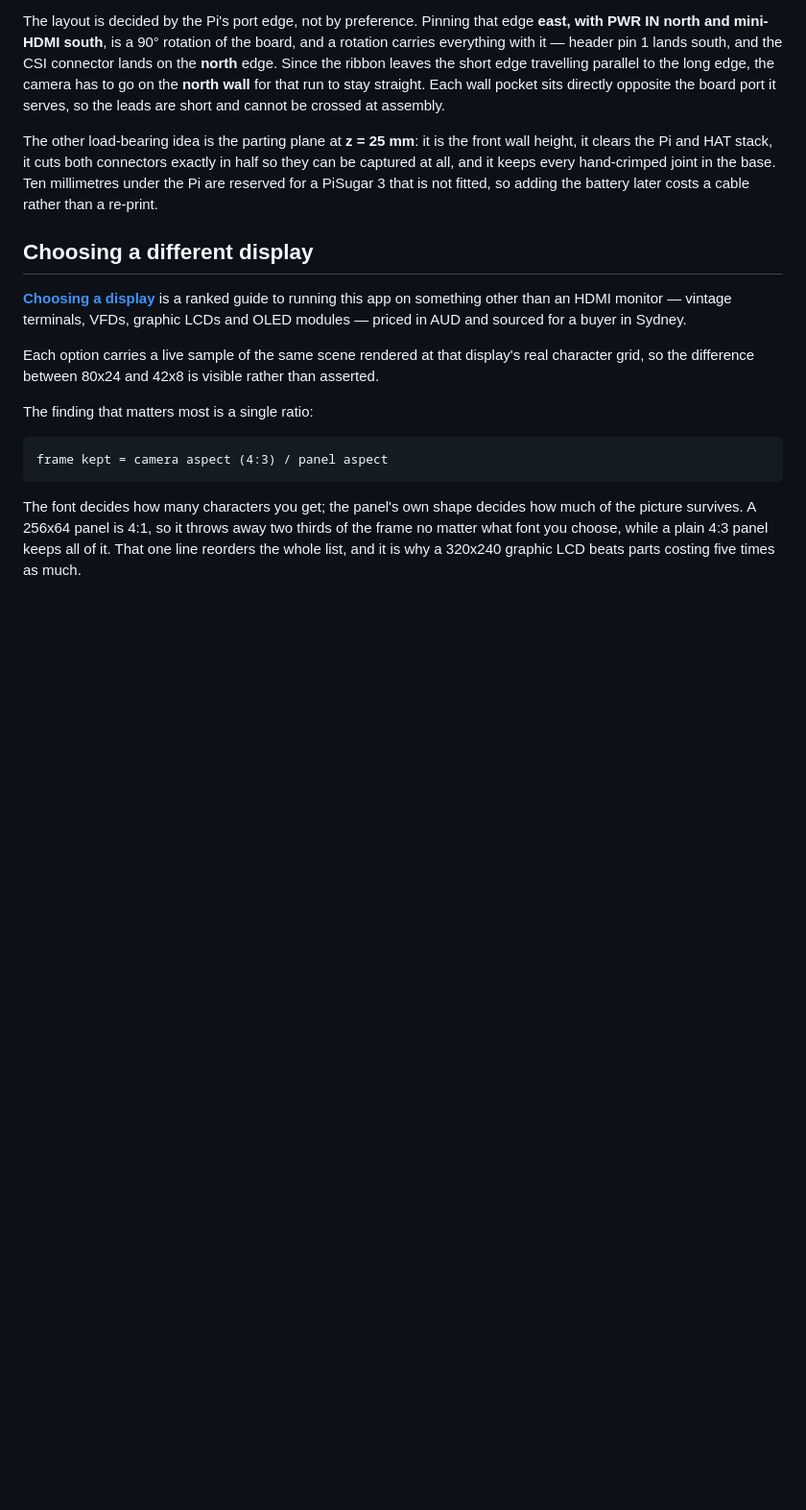
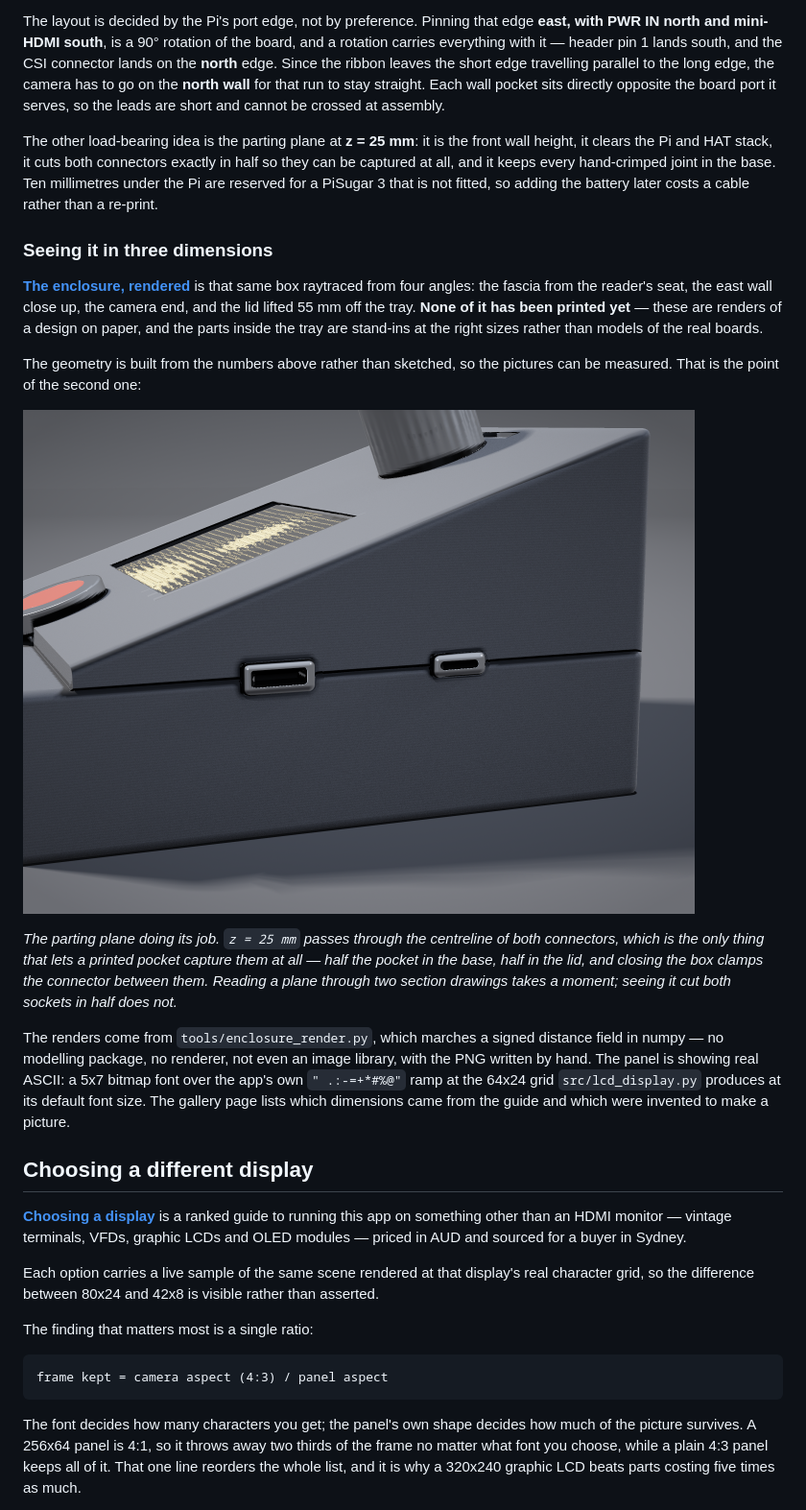
Before and after one commit to replicant1/AsciiArt-Pi, a Markdown page: README.md, the part around one of its changes. Shown at 96% size. GitHub-like rendering; pictures changed too: docs/enclosure-ports-thumb.png (added); blank space fills up the shorter version.

```diff
--- a/README.md
+++ b/README.md
@@ -1700,6 +1715,31 @@ at all, and it keeps every hand-crimped joint in the base. Ten millimetres under
 reserved for a PiSugar 3 that is not fitted, so adding the battery later costs a cable rather
 than a re-print.
 
+### Seeing it in three dimensions
+
+[**The enclosure, rendered**](https://replicant1.github.io/AsciiArt-Pi/enclosure-renders.html)
+is that same box raytraced from four angles: the fascia from the reader's seat, the east wall
+close up, the camera end, and the lid lifted 55 mm off the tray. **None of it has been printed
+yet** — these are renders of a design on paper, and the parts inside the tray are stand-ins at
+the right sizes rather than models of the real boards.
+
+The geometry is built from the numbers above rather than sketched, so the pictures can be
+measured. That is the point of the second one:
+
+[![Close-up of the enclosure's east wall: a horizontal parting line runs its full length, and two nickel-shelled sockets straddle it exactly, a wider mini-HDMI to the south and a narrower oval USB-C to the north](docs/enclosure-ports-thumb.png)](https://replicant1.github.io/AsciiArt-Pi/enclosure-renders.html)
+
+*The parting plane doing its job. `z = 25 mm` passes through the centreline of both
+connectors, which is the only thing that lets a printed pocket capture them at all — half the
+pocket in the base, half in the lid, and closing the box clamps the connector between them.
+Reading a plane through two section drawings takes a moment; seeing it cut both sockets in
+half does not.*
+
+The renders come from `tools/enclosure_render.py`, which marches a signed distance field in
+numpy — no modelling package, no renderer, not even an image library, with the PNG written by
+hand. The panel is showing real ASCII: a 5x7 bitmap font over the app's own `" .:-=+*#%@"`
+ramp at the 64x24 grid `src/lcd_display.py` produces at its default font size. The gallery
+page lists which dimensions came from the guide and which were invented to make a picture.
+
 ## Choosing a different display
 
 [**Choosing a display**](https://replicant1.github.io/AsciiArt-Pi/display-selection-guide.html)
```
Also changed, not shown: other parts of README.md (+15 -0 lines), docs/enclosure-hero-thumb.png (added), 9 other files.
